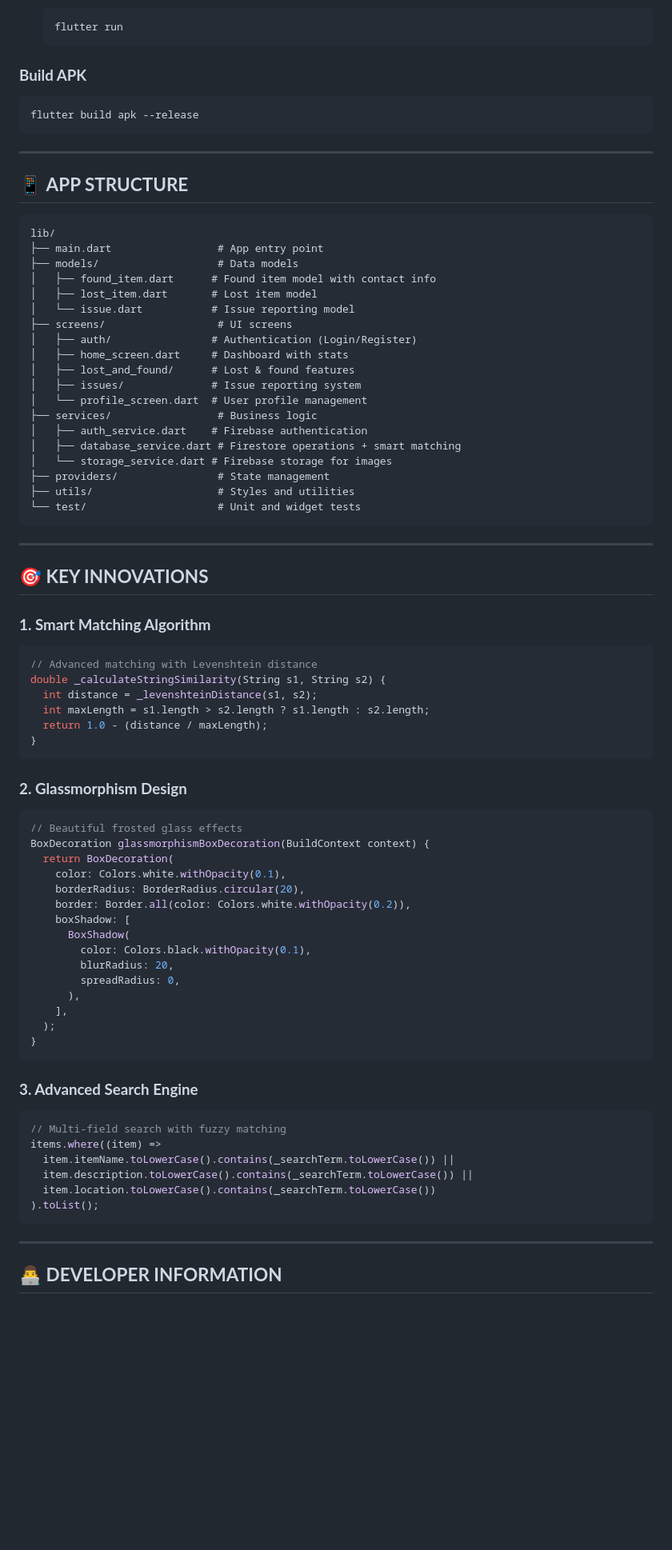
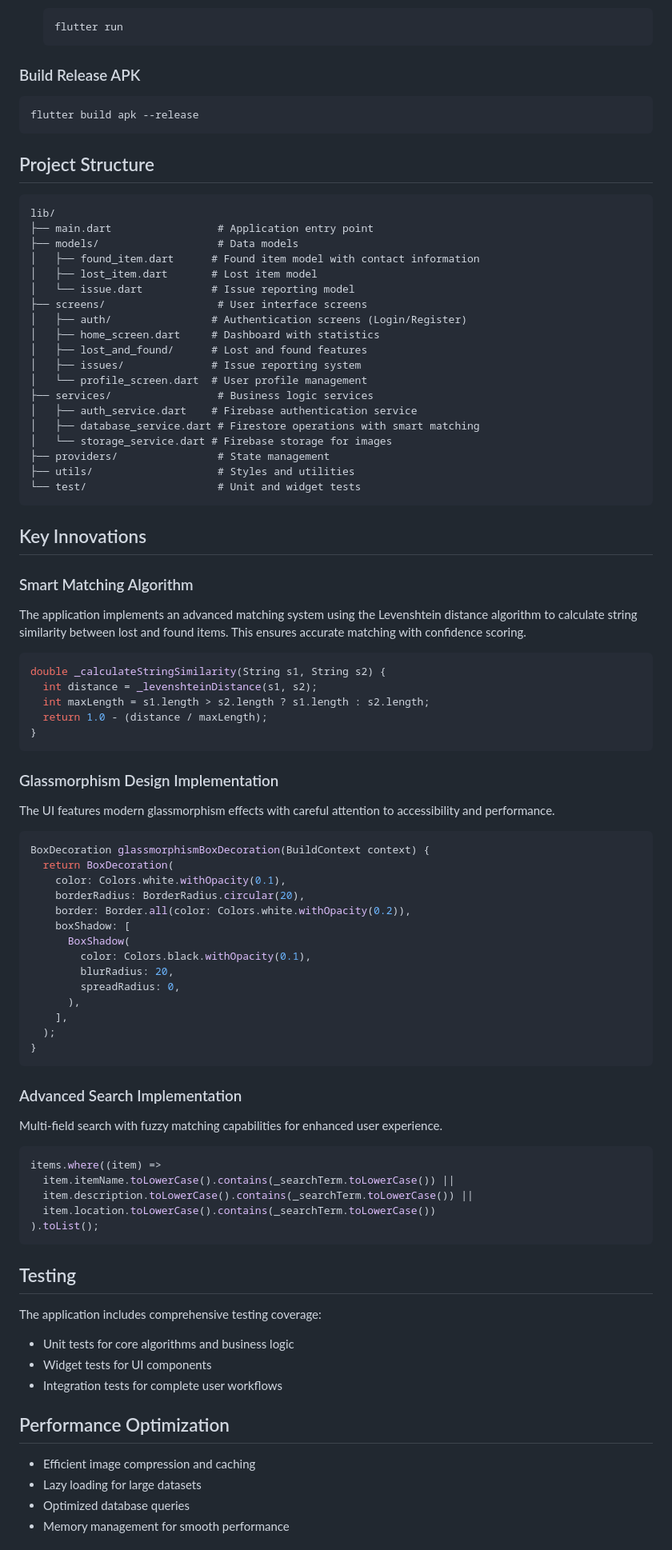
Before and after one commit to Abhinavd1605/campus_connect, a Markdown page: README.md, the part around one of its changes. Shown at 80% size. Drawn GitHub-style; blank space fills up the shorter version.

````diff
--- a/README.md
+++ b/README.md
@@ -184,44 +128,41 @@
    flutter run
    ```
 
-### **Build APK**
+### Build Release APK
 ```bash
 flutter build apk --release
 ```
 
----
-
-## 📱 **APP STRUCTURE**
+## Project Structure
 
 ```
 lib/
-├── main.dart                 # App entry point
+├── main.dart                 # Application entry point
 ├── models/                   # Data models
-│   ├── found_item.dart      # Found item model with contact info
+│   ├── found_item.dart      # Found item model with contact information
 │   ├── lost_item.dart       # Lost item model
 │   └── issue.dart           # Issue reporting model
-├── screens/                  # UI screens
-│   ├── auth/                # Authentication (Login/Register)
-│   ├── home_screen.dart     # Dashboard with stats
-│   ├── lost_and_found/      # Lost & found features
+├── screens/                  # User interface screens
+│   ├── auth/                # Authentication screens (Login/Register)
+│   ├── home_screen.dart     # Dashboard with statistics
+│   ├── lost_and_found/      # Lost and found features
 │   ├── issues/              # Issue reporting system
 │   └── profile_screen.dart  # User profile management
-├── services/                 # Business logic
-│   ├── auth_service.dart    # Firebase authentication
-│   ├── database_service.dart # Firestore operations + smart matching
+├── services/                 # Business logic services
+│   ├── auth_service.dart    # Firebase authentication service
+│   ├── database_service.dart # Firestore operations with smart matching
 │   └── storage_service.dart # Firebase storage for images
 ├── providers/                # State management
 ├── utils/                    # Styles and utilities
 └── test/                     # Unit and widget tests
 ```
 
----
+## Key Innovations
 
-## 🎯 **KEY INNOVATIONS**
+### Smart Matching Algorithm
+The application implements an advanced matching system using the Levenshtein distance algorithm to calculate string similarity between lost and found items. This ensures accurate matching with confidence scoring.
 
-### **1. Smart Matching Algorithm**
 ```dart
-// Advanced matching with Levenshtein distance
 double _calculateStringSimilarity(String s1, String s2) {
   int distance = _levenshteinDistance(s1, s2);
   int maxLength = s1.length > s2.length ? s1.length : s2.length;
@@ -229,9 +170,10 @@ double _calculateStringSimilarity(String s1, String s2) {
 }
 ```
 
-### **2. Glassmorphism Design**
+### Glassmorphism Design Implementation
+The UI features modern glassmorphism effects with careful attention to accessibility and performance.
+
 ```dart
-// Beautiful frosted glass effects
 BoxDecoration glassmorphismBoxDecoration(BuildContext context) {
   return BoxDecoration(
     color: Colors.white.withOpacity(0.1),
@@ -248,9 +190,10 @@ BoxDecoration glassmorphismBoxDecoration(BuildContext context) {
 }
 ```
 
-### **3. Advanced Search Engine**
+### Advanced Search Implementation
+Multi-field search with fuzzy matching capabilities for enhanced user experience.
+
 ```dart
-// Multi-field search with fuzzy matching
 items.where((item) =>
   item.itemName.toLowerCase().contains(_searchTerm.toLowerCase()) ||
   item.description.toLowerCase().contains(_searchTerm.toLowerCase()) ||
@@ -258,9 +201,17 @@ items.where((item) =>
 ).toList();
 ```
 
----
+## Testing
 
+The application includes comprehensive testing coverage:
+- Unit tests for core algorithms and business logic
+- Widget tests for UI components
+- Integration tests for complete user workflows
 
+## Performance Optimization
 
-## 👨‍💻 **DEVELOPER INFORMATION**
+- Efficient image compression and caching
+- Lazy loading for large datasets
+- Optimized database queries
+- Memory management for smooth performance
 
````
Also changed, not shown: other parts of README.md (+102 -140 lines).
